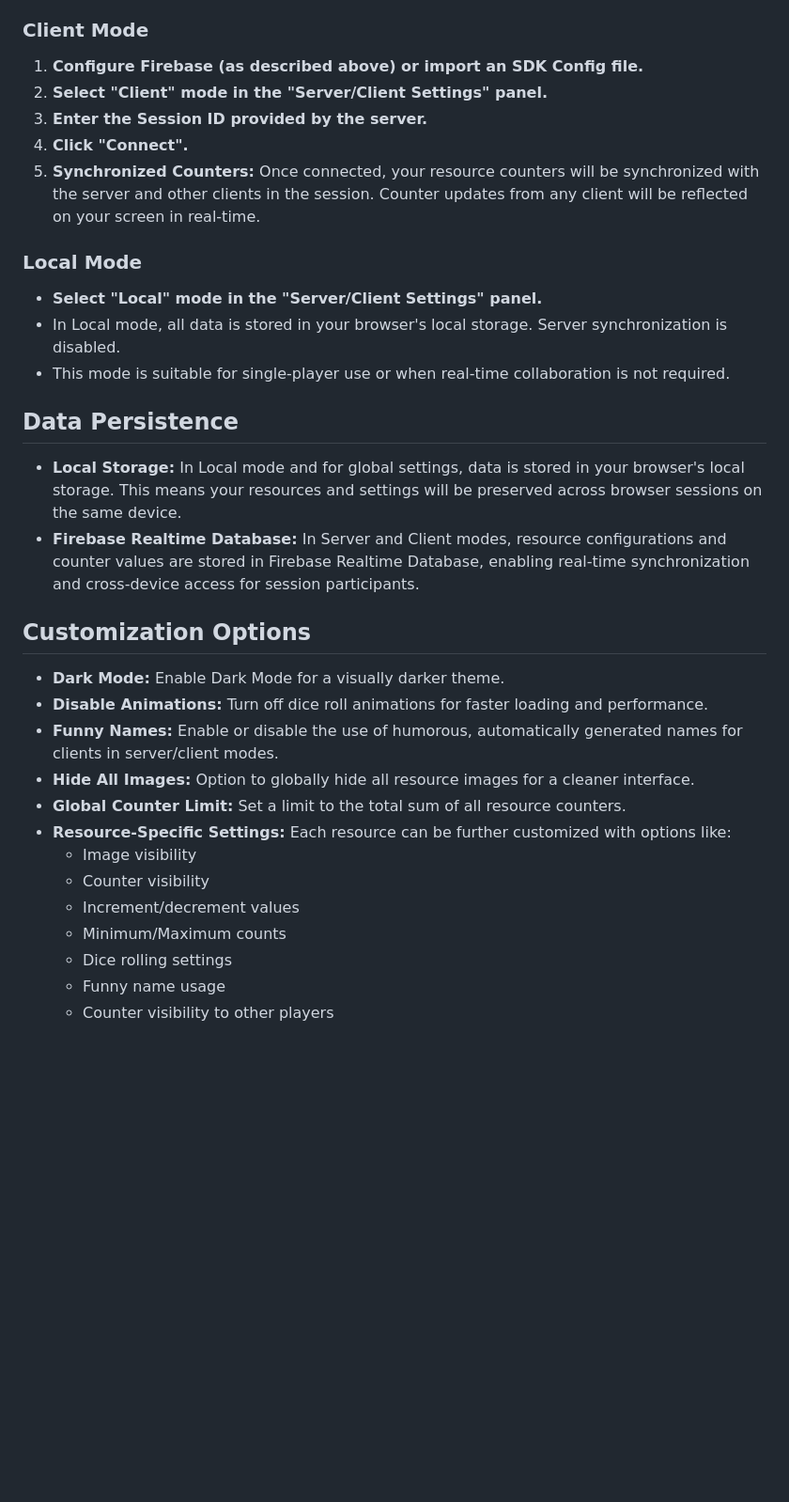
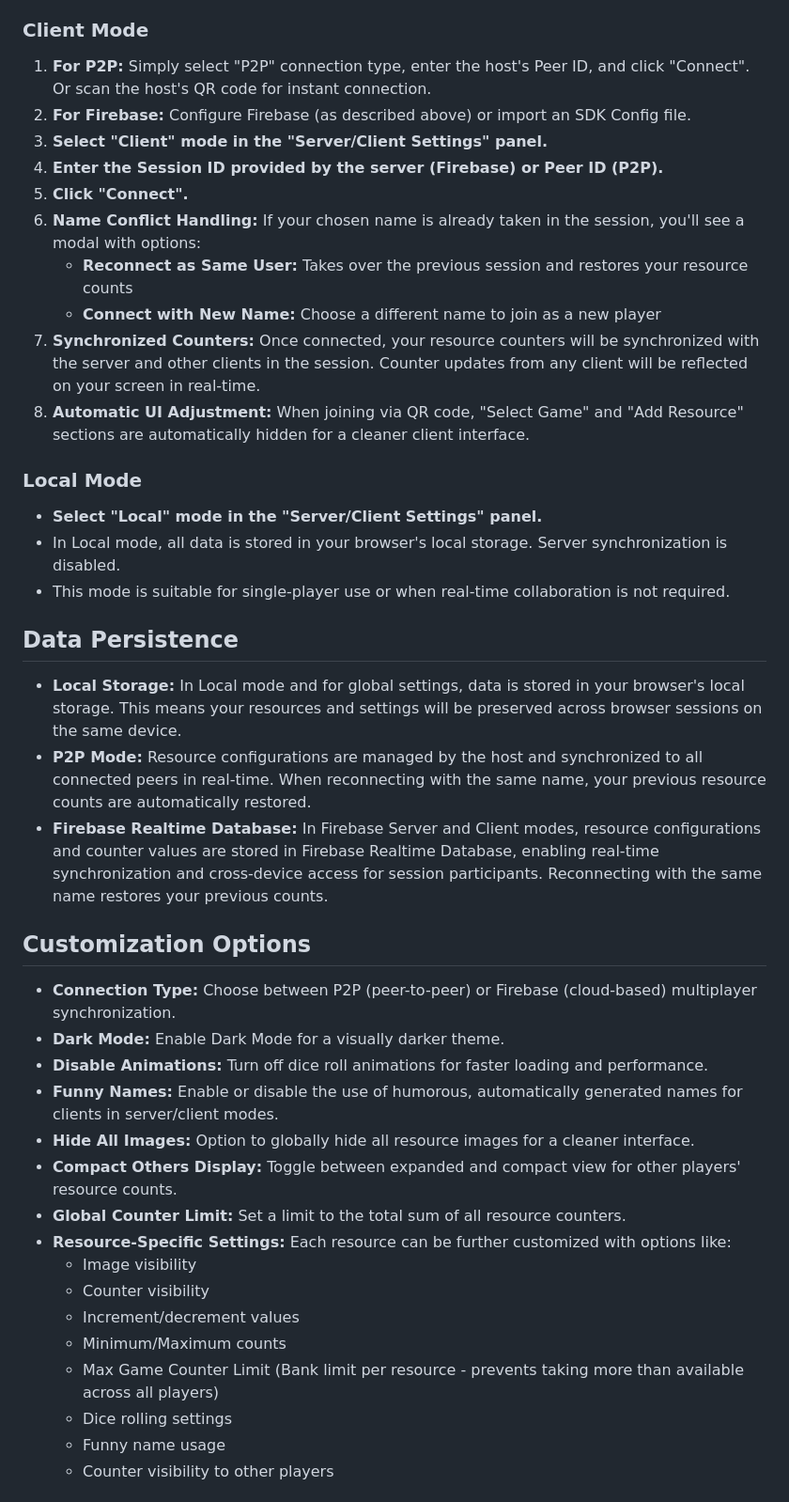
Before and after one commit to smartmuel/BGRC, a Markdown page: README.md, the part around one of its changes. Shown at 94% size. Rendered like a GitHub page; blank space fills up the shorter version.

```diff
--- a/README.md
+++ b/README.md
@@ -161,11 +227,16 @@ To use Server and Client modes, you need to configure Firebase:
 
 ### Client Mode
 
-1. **Configure Firebase (as described above) or import an SDK Config file.**
-2. **Select "Client" mode in the "Server/Client Settings" panel.**
-3. **Enter the Session ID provided by the server.**
-4. **Click "Connect".**
-5. **Synchronized Counters:** Once connected, your resource counters will be synchronized with the server and other clients in the session. Counter updates from any client will be reflected on your screen in real-time.
+1. **For P2P:** Simply select "P2P" connection type, enter the host's Peer ID, and click "Connect". Or scan the host's QR code for instant connection.
+2. **For Firebase:** Configure Firebase (as described above) or import an SDK Config file.
+3. **Select "Client" mode in the "Server/Client Settings" panel.**
+4. **Enter the Session ID provided by the server (Firebase) or Peer ID (P2P).**
+5. **Click "Connect".**
+6. **Name Conflict Handling:** If your chosen name is already taken in the session, you'll see a modal with options:
+   - **Reconnect as Same User:** Takes over the previous session and restores your resource counts
+   - **Connect with New Name:** Choose a different name to join as a new player
+7. **Synchronized Counters:** Once connected, your resource counters will be synchronized with the server and other clients in the session. Counter updates from any client will be reflected on your screen in real-time.
+8. **Automatic UI Adjustment:** When joining via QR code, "Select Game" and "Add Resource" sections are automatically hidden for a cleaner client interface.
 
 ### Local Mode
 
@@ -176,20 +247,24 @@ To use Server and Client modes, you need to configure Firebase:
 ## Data Persistence
 
 - **Local Storage:** In Local mode and for global settings, data is stored in your browser's local storage. This means your resources and settings will be preserved across browser sessions on the same device.
-- **Firebase Realtime Database:** In Server and Client modes, resource configurations and counter values are stored in Firebase Realtime Database, enabling real-time synchronization and cross-device access for session participants.
+- **P2P Mode:** Resource configurations are managed by the host and synchronized to all connected peers in real-time. When reconnecting with the same name, your previous resource counts are automatically restored.
+- **Firebase Realtime Database:** In Firebase Server and Client modes, resource configurations and counter values are stored in Firebase Realtime Database, enabling real-time synchronization and cross-device access for session participants. Reconnecting with the same name restores your previous counts.
 
 ## Customization Options
 
+- **Connection Type:** Choose between P2P (peer-to-peer) or Firebase (cloud-based) multiplayer synchronization.
 - **Dark Mode:**  Enable Dark Mode for a visually darker theme.
 - **Disable Animations:** Turn off dice roll animations for faster loading and performance.
 - **Funny Names:**  Enable or disable the use of humorous, automatically generated names for clients in server/client modes.
 - **Hide All Images:**  Option to globally hide all resource images for a cleaner interface.
+- **Compact Others Display:** Toggle between expanded and compact view for other players' resource counts.
 - **Global Counter Limit:**  Set a limit to the total sum of all resource counters.
 - **Resource-Specific Settings:**  Each resource can be further customized with options like:
     - Image visibility
     - Counter visibility
     - Increment/decrement values
     - Minimum/Maximum counts
+    - Max Game Counter Limit (Bank limit per resource - prevents taking more than available across all players)
     - Dice rolling settings
     - Funny name usage
     - Counter visibility to other players
```
Also changed, not shown: other parts of README.md (+75 -9 lines).
